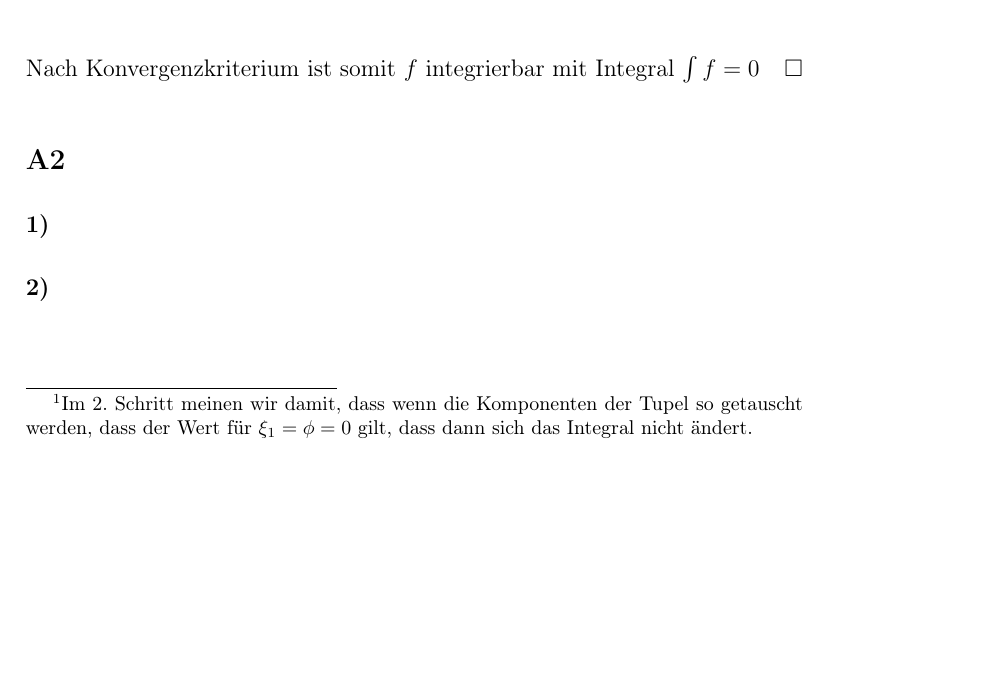
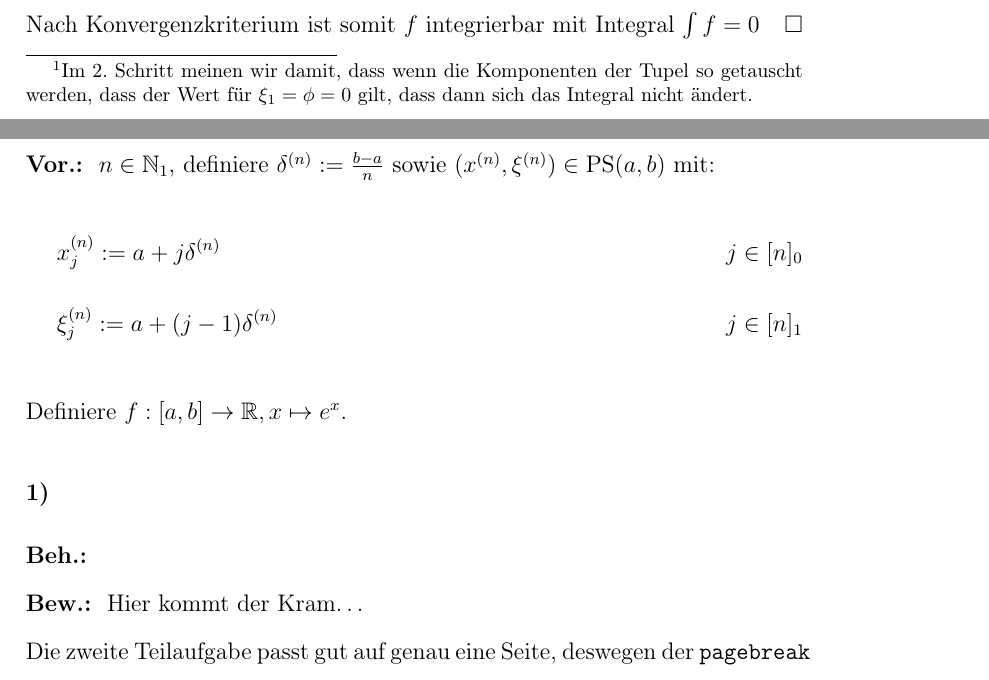
Before and after one commit to spacesweedkid-27/Mathematik-fuer-die-Informatik-C-WS23-CAU-Kiel, a LaTeX document (HA2/HA2.tex): part of page 2 of 2 before the commit and two parts of pages 2 and 3 of 4 after it, the two joined at a grey line, cut so that both start at the same text, the shorter picture padded with empty space. Compiled offline with pdfLaTeX.

Commit message:
HA2/2.2 prolly finished

```diff
--- a/HA2/HA2.tex
+++ b/HA2/HA2.tex
@@ -7,6 +7,7 @@
 \usepackage{amsmath}
 \usepackage{amssymb}
 \usepackage{titling}
+\usepackage{hyperref}
 
 
 \newcommand*{\qed}{\null\nobreak\hfill\ensuremath{\square}}
@@ -64,7 +65,16 @@ Jetzt können wir zeigen, dass \(\lim_{n} R(f, x^{(n)}, \xi^{(n)}) = 0\) gilt\fo
     & = \lim_{n} l(x^{(n)}, j) \puffer \puffer \puffer \puffer \puffer \puffer \text{|Def. \(\mu\), \(\mu \rightarrow 0\)} \\
     & = 0
 \end{flalign*}
-Nach Konvergenzkriterium ist somit \(f\) integrierbar mit Integral \(\int f = 0\)  \qed
+Nach Konvergenzkriterium ist somit \(f\) integrierbar mit Integral \(\int f = 0\)  \qed \pagebreak
 \subsection*{A2}
+\vor \(n \in \mathbb N_1\), definiere \(\delta^{(n)} := \frac{b-a}{n}\) sowie \((x^{(n)}, \xi ^ {(n)}) \in \text{PS}(a,b)\) mit:
+\begin{flalign*}
+    & \puffer x_j ^{(n)} := a + j\delta ^ {(n)} & j \in [n]_0 \\
+    & \puffer \xi_j ^{(n)} := a + (j - 1) \delta ^ {(n)} & j \in [n]_1
+\end{flalign*}
+Definiere \(f: [a,b] \rightarrow \R, x \mapsto e^x\).
 \subsubsection*{1)}
+\beh \\
+\bew Hier kommt der Kram\dots \\ Die zweite Teilaufgabe passt gut auf genau eine Seite, deswegen der \verb|pagebreak|
+\pagebreak
 \subsubsection*{2)}
```
Also changed, not shown: HA2/HA2.pdf, HA2/HA2.tex (14 more changed lines), 1 other file.
